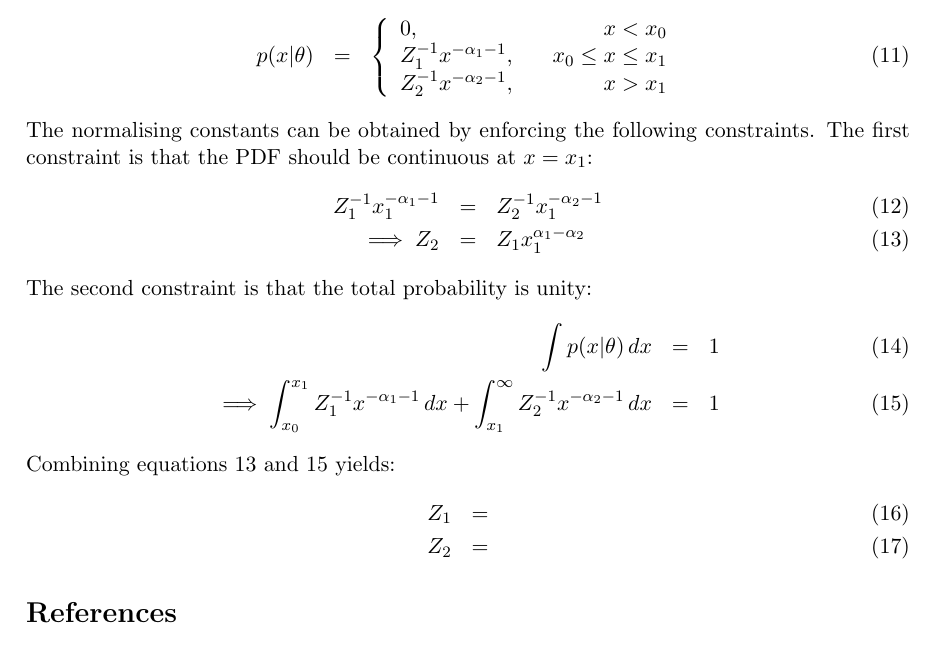
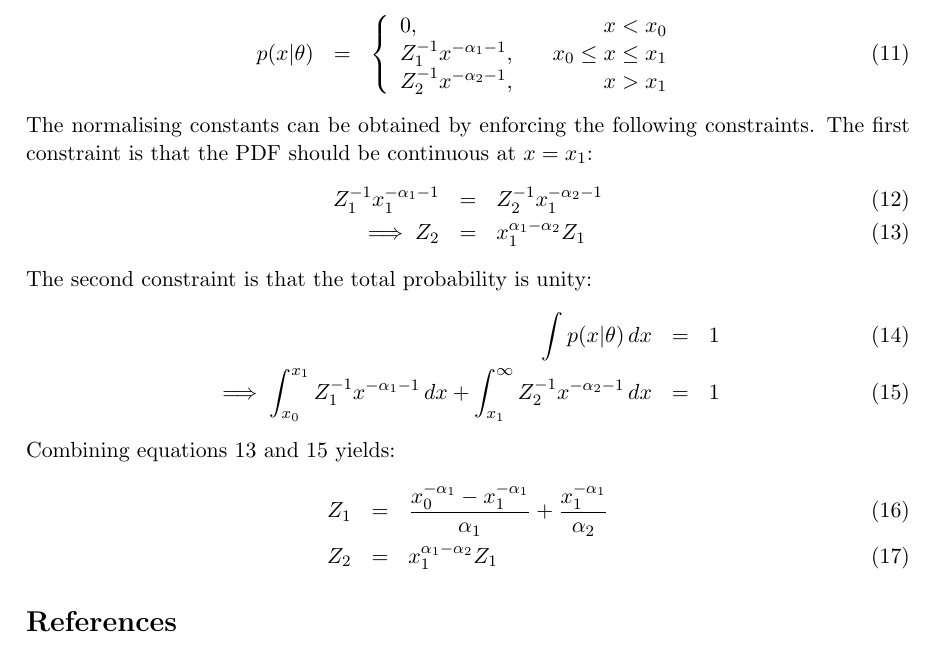
Before and after one commit to dfm/Star-Field, a LaTeX document (paper/ms.tex): part of page 7 of 8, cut so that both start at the same text. Compiled offline with pdfLaTeX.

Commit message:
Results for normalisation of broken Pareto

```diff
--- a/paper/ms.tex
+++ b/paper/ms.tex
@@ -287,7 +287,7 @@ constraints. The first constraint is that the PDF should be continuous at
 $x=x_1$:
 \begin{eqnarray}
 Z_1^{-1} x_1^{-\alpha_1 - 1} &=& Z_2^{-1} x_1^{-\alpha_2 - 1} \\
-\implies Z_2 &=& Z_1 x_1^{\alpha_1-\alpha_2} \label{constraint1}
+\implies Z_2 &=& x_1^{\alpha_1-\alpha_2}Z_1 \label{constraint1}
 \end{eqnarray}
 The second constraint is that the total probability is unity:
 \begin{eqnarray}
@@ -298,8 +298,8 @@ The second constraint is that the total probability is unity:
 \end{eqnarray}
 Combining equations~\ref{constraint1} and~\ref{constraint2} yields:
 \begin{eqnarray}
-Z_1 &=& \\
-Z_2 &=&
+Z_1 &=& \frac{x_0^{-\alpha_1} - x_1^{-\alpha_1}}{\alpha_1} + \frac{x_1^{-\alpha_1}}{\alpha_2}\\
+Z_2 &=& x_1^{\alpha_1-\alpha_2}Z_1
 \end{eqnarray}
 
 %\subsection{Future Possibilities}
```
